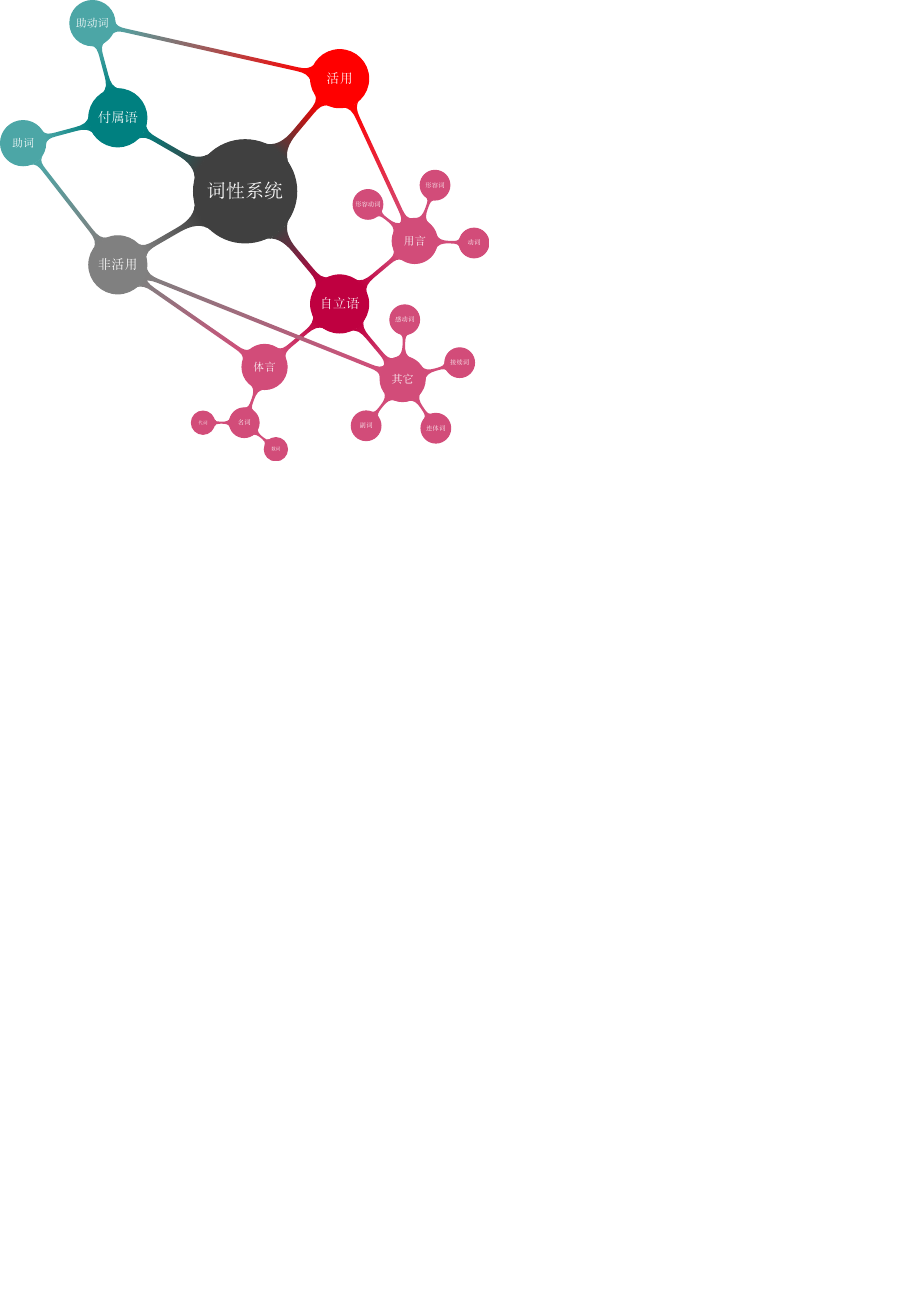
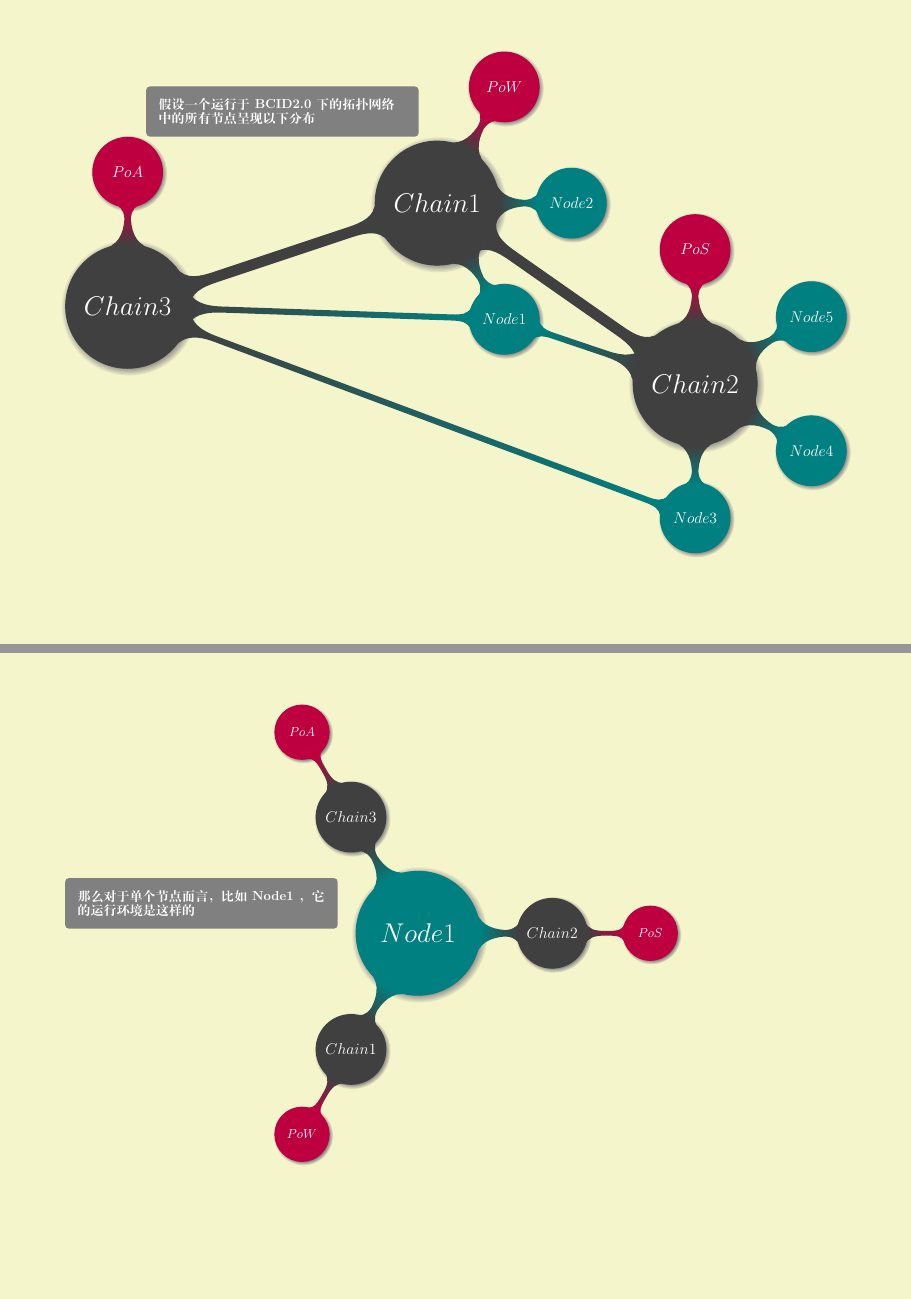
Before and after one commit to ldcc/mini-cluster, a LaTeX document (docs/texs/poc.tex): part of the page before the commit and two parts of pages 1 and 2 of 3 after it, the two joined at a grey line, cut at the place of the change, the shorter picture padded with empty space. Compiled offline with XeLaTeX.

Commit message:
update poc mindmap

```diff
--- a/docs/texs/poc.tex
+++ b/docs/texs/poc.tex
@@ -26,81 +41,34 @@
 \begin{document}
-  \tikzstyle{every node}+=[concept,text=white,scale=1]
-  \tikzstyle{level 1 concept}+=[level distance=5.7cm,sibling angle=100,font=\Large]
-  \tikzstyle{level 2 concept}+=[level distance=3.8cm,sibling angle=90,font=\large]
-  \tikzstyle{level 3 concept}+=[level distance=2.3cm,sibling angle=72,font=\scriptsize,rotate=30]
-  \tikzstyle{level 4 concept}+=[level distance=1.6cm,sibling angle=140,font=\tiny]
-  \tikzstyle{unreal}+=[concept color=teal,every child/.style={concept color=teal!70}]
-  \tikzstyle{real}+=[concept color=purple,every child/.style={concept color=purple!70}]
   \begin{tikzpicture}
-    %  \begin{scope}
-    %    \path[mindmap,grow cyclic,every node/.append style={scale=1.1}]
-    %    node {}
-    %    child {node (inmutative) {}}
-    %    child {
-    %    node {}
-    %    child {
-    %    node (taigen) {}
-    %    child {node {}
-    %    child {node {}}
-    %    child {node {}}}}
-    %    child {
-    %    node (others) {}
-    %    child {node {}}
-    %    child {node {}}
-    %    child {node {}}
-    %    child {node {}}}
-    %    child {
-    %    node (yougen) {}
-    %    child {node {}}
-    %    child {node {}}
-    %    child {node {}}}}
-    %    child {node (mutative) {}}
-    %    child {
-    %    node {}
-    %    child {node (aux) {}}
-    %    child {node (part) {}}};
-    %    \path (mutative) to [circle connection bar] (yougen);
-    %    \path (mutative) to [circle connection bar] (aux);
-    %    \path (inmutative) to [circle connection bar] (taigen);
-    %    \path (inmutative) to [circle connection bar] (others);
-    %    \path (inmutative) to [circle connection bar] (part);
-    %    \begin{scope}[->, concept connection, rotate=-40, purple]
-    %      \draw (yougen) [in=300, out=330, looseness=8] edge (yougen);
-    %      \draw (yougen) [in=130, out=220] edge (taigen);
-    %      \draw (yougen) [in=90, out=0] edge (others);
-    %    \end{scope}
-    %  \end{scope}
+    \path[group]
+    node[root] (chain1) at (0,0) {$Chain1$}
+    child[node] {node (node1) {$Node1$}}
+    child[node] {node (node2) {$Node2$}}
+    child[cons] {node (pow) {$PoW$}};
+    \path[group]
+    node[root] (chain2) at (10,-7) {$Chain2$}
+    child[node] {node (node3) {$Node3$}}
+    child[node] {node (node4) {$Node4$}}
+    child[node] {node (node5) {$Node5$}}
+    child[cons] {node (pos) {$PoS$}};
+    \path[group]
+    node[root] (chain3) at (-12,-4) {$Chain3$}
+    child[cons,clockwise from=90] {node (poa) {$PoA$}};
+    \path (node1) to [circle connection bar switch color = from (teal) to (darkgray)] (chain2);
+    \path (node1) to [circle connection bar switch color = from (teal) to (darkgray)] (chain3);
+    \path (node3) to [circle connection bar switch color = from (teal) to (darkgray)] (chain3);
+    \path (chain1) to [circle connection bar switch color = from (darkgray) to (darkgray)] (chain2);
+    \path (chain1) to [circle connection bar switch color = from (darkgray) to (darkgray)] (chain3);
+    \anno{假设一个运行于 BCID2.0 下的拓扑网络中的所有节点呈现以下分布}{chain1.north};
+  \end{tikzpicture}
+  \newpage
 
-    \begin{scope}
-      \path[mindmap, grow cyclic, concept color=darkgray]
-      node[font=\huge] {词性系统}
-      child[concept color=gray] {node (inmutative) {非活用}}
-      child[real] {
-      node {自立语}
-      child {
-      node (taigen) {体言}
-      child {node (n) {名词}
-      child {node (pro) {代词}}
-      child {node (num) {数词}}}}
-      child {
-      node (others) {其它}
-      child {node (adv) {副词}}
-      child {node (pre) {连体词}}
-      child {node (conj) {接续词}}
-      child {node (interj) {感动词}}}
-      child {
-      node (yougen) {用言}
-      child {node (v) {动词}}
-      child {node (adj) {形容词}}
-      child {node (adj-n) {形容动词}}}}
-      child[concept color=red] {node (mutative) {活用}}
-      child[unreal] {
-      node {付属语}
-      child {node (aux) {助动词}}
-      child {node (part) {助词}}};
-      \path (mutative) to [circle connection bar switch color = from (red) to (purple!70)] (yougen);
-      \path (mutative) to [circle connection bar switch color = from (red) to (teal!70)] (aux);
-      \path (inmutative) to [circle connection bar switch color = from (gray) to (purple!70)] (taigen);
-      \path (inmutative) to [circle connection bar switch color = from (gray) to (purple!70)] (others);
-      \path (inmutative) to [circle connection bar switch color = from (gray) to (teal!70)] (part);
-    \end{scope}
+  \begin{tikzpicture}
+    \path[group,node,level 1/.append style={sibling angle=120}]
+    node[root] (node) {$Node1$}
+    child[chain] {node {$Chain1$} child[cons] {node {$PoW$}}}
+    child[chain] {node {$Chain2$} child[cons] {node {$PoS$}}}
+    child[chain] {node {$Chain3$} child[cons] {node {$PoA$}}};
+    \anno{那么对于单个节点而言，比如 Node1 ，它的运行环境是这样的}{node.west};
+  \end{tikzpicture}
+  \newpage
```
Also changed, not shown: docs/pdfs/poc.pdf, docs/texs/poc.tex (55 more changed lines).
